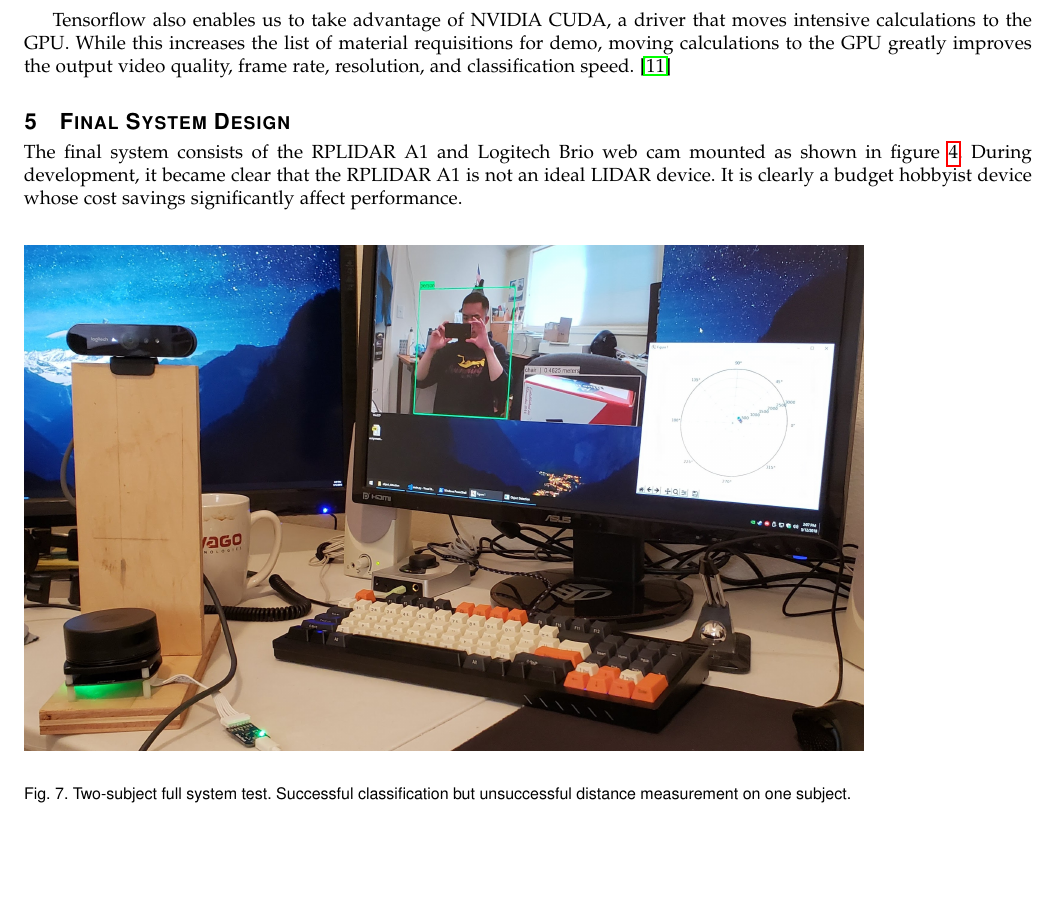
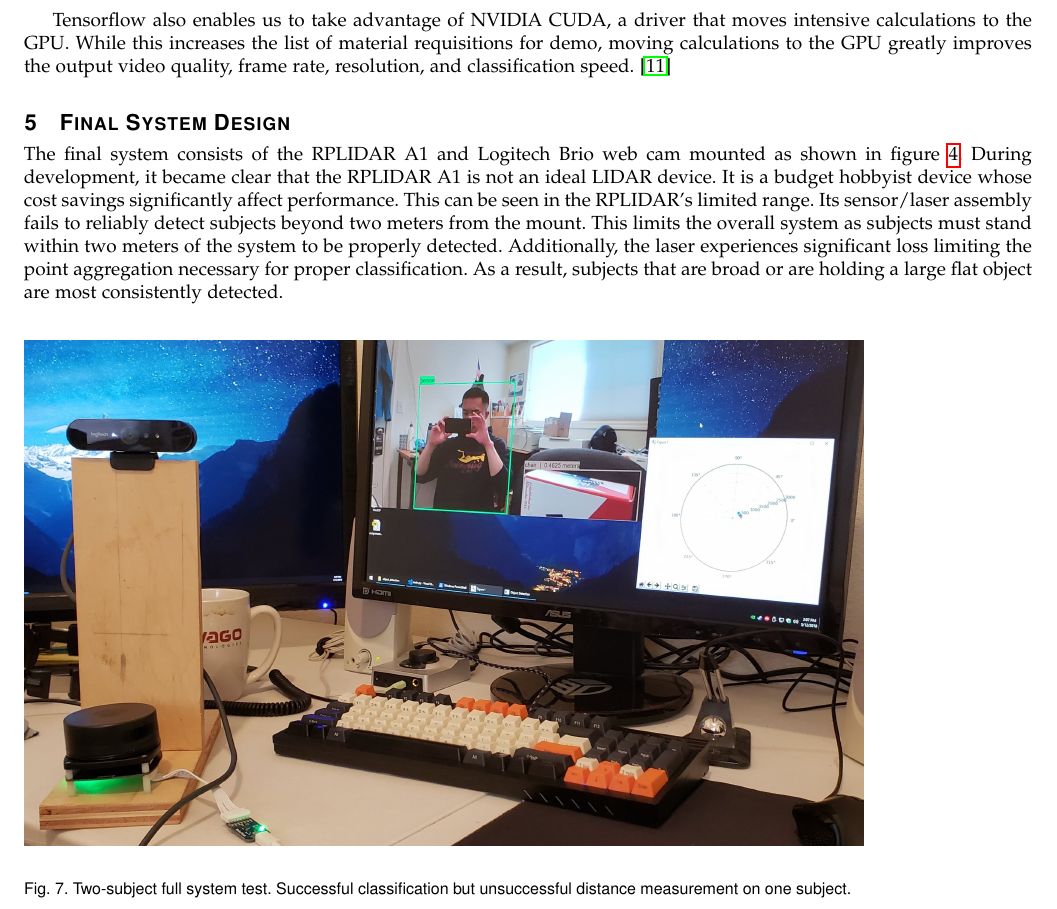
Before and after one commit to DSCVL/DSCVL-documents, a LaTeX paper (Final-Report/final_report.tex): part of page 9 of 16, cut so that both start at the same text, the shorter picture padded with empty space. Compiled offline with pdfLaTeX; a missing font is replaced by an installed copy or a similar font; a LaTeX package or settings file that is missing is left out.

Commit message:
kanye loves kanye

```diff
--- a/Final-Report/final_report.tex
+++ b/Final-Report/final_report.tex
@@ -247,7 +247,12 @@
 	\section{Final System Design}
 		The final system consists of the RPLIDAR A1 and Logitech Brio web cam mounted as shown in figure \ref{final_rplidar}.
 		During development, it became clear that the RPLIDAR A1 is not an ideal LIDAR device.
-		It is clearly a budget hobbyist device whose cost savings significantly affect performance.
+		It is a budget hobbyist device whose cost savings significantly affect performance.
+		This can be seen in the RPLIDAR's limited range.
+		Its sensor/laser assembly fails to reliably detect subjects beyond two meters from the mount.
+		This limits the overall system as subjects must stand within two meters of the system to be properly detected.
+		Additionally, the laser experiences significant loss limiting the point aggregation necessary for proper classification.
+		As a result, subjects that are broad or are holding a large flat object are most consistently detected.
 
 		\begin{figure}[H]
 		\includegraphics[scale=0.15]{final3.jpg}
```
Also changed, not shown: Final-Report/final_report.tex (1 more changed lines).
